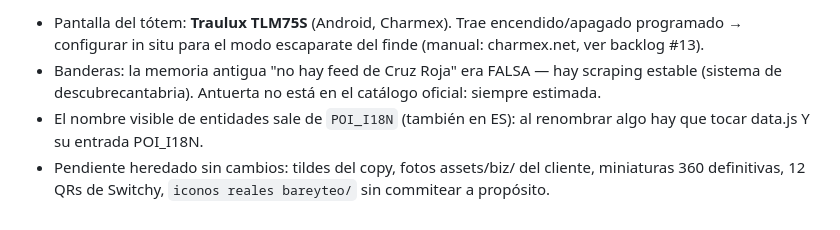
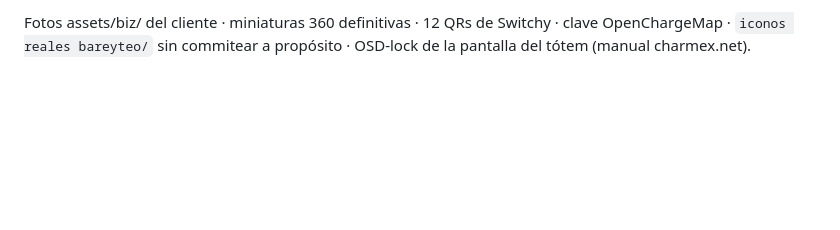
Before and after one commit to clotitec/descubre-bareyo-v2, a Markdown page: ESTADO.md, the part around one of its changes. Rendered like a GitHub page; blank space fills up the shorter version.

```diff
--- a/ESTADO.md
+++ b/ESTADO.md
@@ -57,9 +78,4 @@
 
-- Pantalla del tótem: **Traulux TLM75S** (Android, Charmex). Trae encendido/apagado programado
-  → configurar in situ para el modo escaparate del finde (manual: charmex.net, ver backlog #13).
-- Banderas: la memoria antigua "no hay feed de Cruz Roja" era FALSA — hay scraping estable
-  (sistema de descubrecantabria). Antuerta no está en el catálogo oficial: siempre estimada.
-- El nombre visible de entidades sale de `POI_I18N` (también en ES): al renombrar algo hay
-  que tocar data.js Y su entrada POI_I18N.
-- Pendiente heredado sin cambios: tildes del copy, fotos assets/biz/ del cliente, miniaturas
-  360 definitivas, 12 QRs de Switchy, `iconos reales bareyteo/` sin commitear a propósito.
+Fotos assets/biz/ del cliente · miniaturas 360 definitivas · 12 QRs de Switchy ·
+clave OpenChargeMap · `iconos reales bareyteo/` sin commitear a propósito ·
+OSD-lock de la pantalla del tótem (manual charmex.net).
```
Also changed, not shown: other parts of ESTADO.md (+59 -38 lines).
